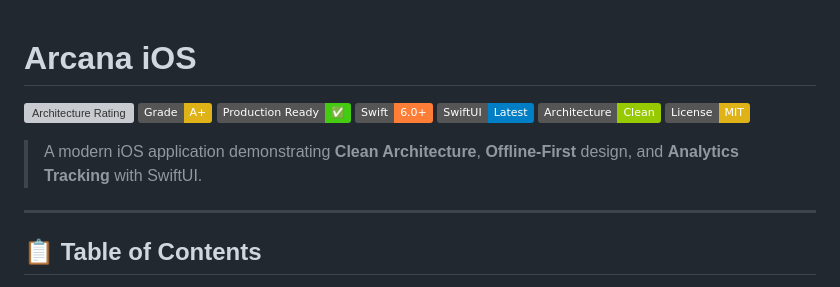
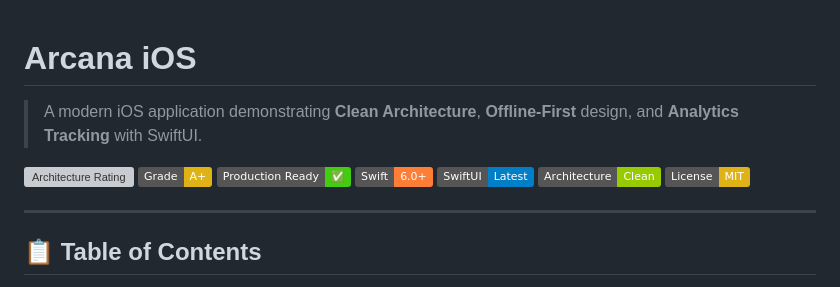
Before and after one commit to jrjohn/arcana-ios, a Markdown page: README.md, the part around the change. Rendered like a GitHub page; badges without logos; grey boxes are pictures that could not be loaded.

```diff
--- a/README.md
+++ b/README.md
@@ -1,4 +1,6 @@
 # Arcana iOS
+
+> A modern iOS application demonstrating **Clean Architecture**, **Offline-First** design, and **Analytics Tracking** with SwiftUI.
 
 [![Architecture Rating](https://img.shields.io/badge/Architecture%20Rating-⭐⭐⭐⭐⭐%209.5%2F10-brightgreen.svg)](ARCHITECTURE_EVALUATION_V3.md)
 [![Grade](https://img.shields.io/badge/Grade-A+-yellow.svg)](ARCHITECTURE_EVALUATION_V3.md)
@@ -7,8 +9,6 @@
 [![SwiftUI](https://img.shields.io/badge/SwiftUI-Latest-blue.svg)](https://developer.apple.com/xcode/swiftui/)
 [![Architecture](https://img.shields.io/badge/Architecture-Clean-green.svg)](https://blog.cleancoder.com/uncle-bob/2012/08/13/the-clean-architecture.html)
 [![License](https://img.shields.io/badge/License-MIT-yellow.svg)](LICENSE)
-
-> A modern iOS application demonstrating **Clean Architecture**, **Offline-First** design, and **Analytics Tracking** with SwiftUI.
 
 ---
 
```
